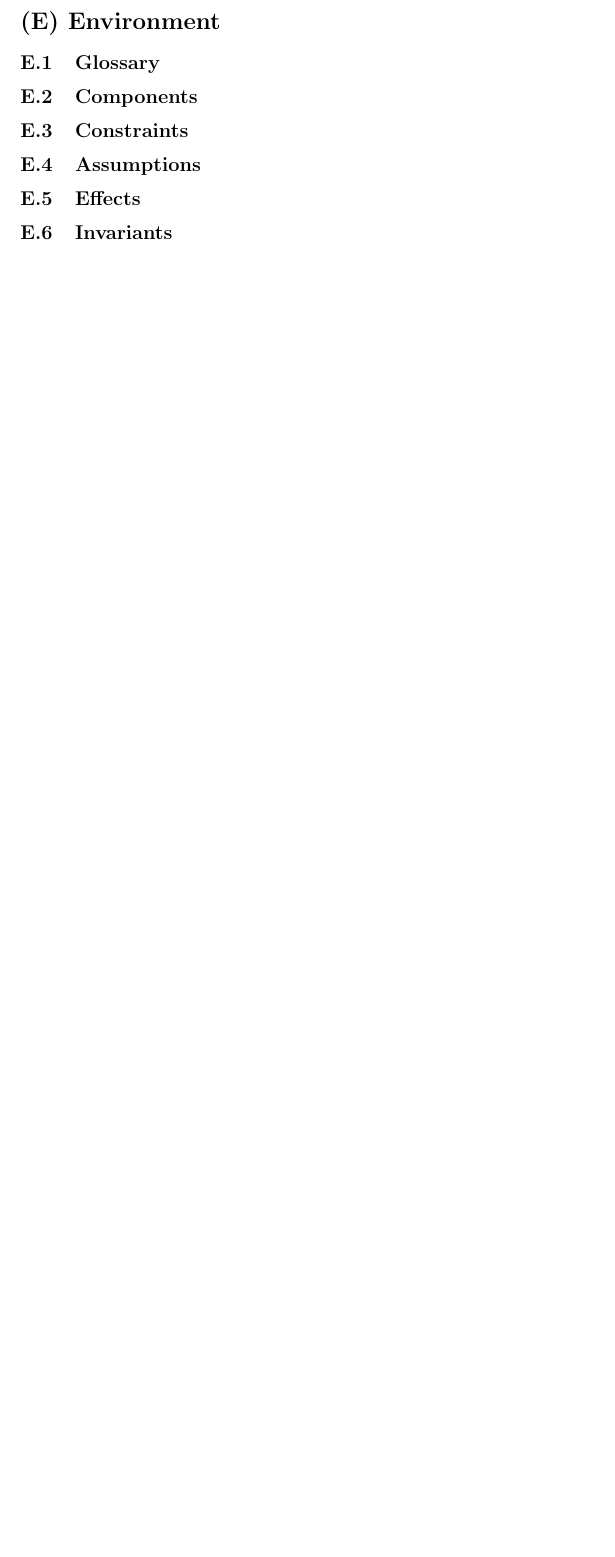
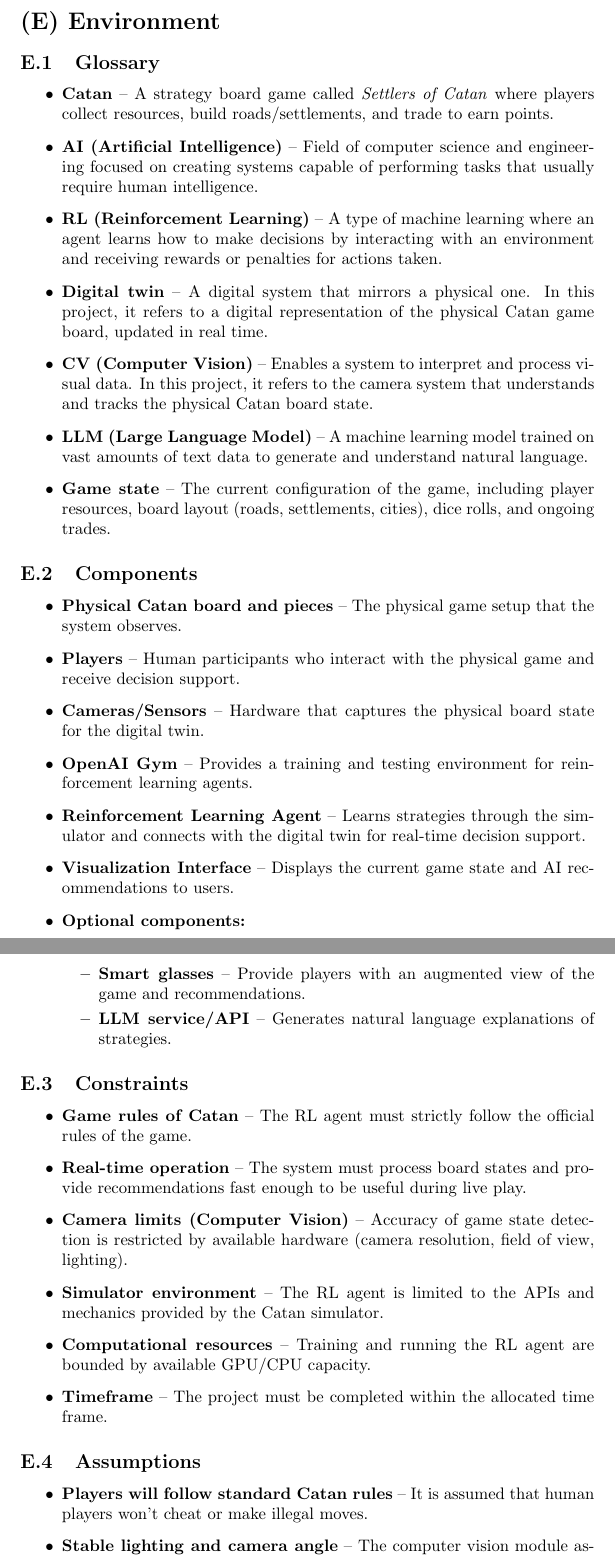
Before and after one commit to SY3141/RLCatan, a LaTeX document (docs/SRS-Meyer/SRS.tex): part of page 2 of 7 before the commit and two parts of pages 2 and 3 of 9 after it, the two joined at a grey line, cut so that both start at the same text, the shorter picture padded with empty space. Compiled offline with pdfLaTeX.

Commit message:
added environment into latex doc

```diff
--- a/docs/SRS-Meyer/SRS.tex
+++ b/docs/SRS-Meyer/SRS.tex
@@ -53,9 +53,43 @@
 \setcounter{subsection}{0}
 
 \subsection{Glossary}\label{subsec:glossary}
+\begin{itemize}
+    \item \textbf{Catan} – A strategy board game called \textit{Settlers of Catan} where players collect resources, build roads/settlements, and trade to earn points.
+    \item \textbf{AI (Artificial Intelligence)} – Field of computer science and engineering focused on creating systems capable of performing tasks that usually require human intelligence.
+    \item \textbf{RL (Reinforcement Learning)} – A type of machine learning where an agent learns how to make decisions by interacting with an environment and receiving rewards or penalties for actions taken.
+    \item \textbf{Digital twin} – A digital system that mirrors a physical one. In this project, it refers to a digital representation of the physical Catan game board, updated in real time.
+    \item \textbf{CV (Computer Vision)} – Enables a system to interpret and process visual data. In this project, it refers to the camera system that understands and tracks the physical Catan board state.
+    \item \textbf{LLM (Large Language Model)} – A machine learning model trained on vast amounts of text data to generate and understand natural language.
+    \item \textbf{Game state} – The current configuration of the game, including player resources, board layout (roads, settlements, cities), dice rolls, and ongoing trades.
+\end{itemize}
 
 \subsection{Components}\label{subsec:components2}
+\begin{itemize}
+    \item \textbf{Physical Catan board and pieces} – The physical game setup that the system observes.
+    \item \textbf{Players} – Human participants who interact with the physical game and receive decision support.
+    \item \textbf{Cameras/Sensors} – Hardware that captures the physical board state for the digital twin.
+    \item \textbf{OpenAI Gym} – Provides a training and testing environment for reinforcement learning agents.
+    \item \textbf{Reinforcement Learning Agent} – Learns strategies through the simulator and connects with the digital twin for real-time decision support.
+    \item \textbf{Visualization Interface} – Displays the current game state and AI recommendations to users.
+    \item \textbf{Optional components:}
+    \begin{itemize}
+        \item \textbf{Smart glasses} – Provide players with an augmented view of the game and recommendations.
+        \item \textbf{LLM service/API} – Generates natural language explanations of strategies.
+    \end{itemize}
+\end{itemize}
 
 \subsection{Constraints}\label{subsec:constraints}
+\begin{itemize}
+    \item \textbf{Game rules of Catan} – The RL agent must strictly follow the official rules of the game.
+    \item \textbf{Real-time operation} – The system must process board states and provide recommendations fast enough to be useful during live play.
+    \item \textbf{Camera limits (Computer Vision)} – Accuracy of game state detection is restricted by available hardware (camera resolution, field of view, lighting).
+    \item \textbf{Simulator environment} – The RL agent is limited to the APIs and mechanics provided by the Catan simulator.
+    \item \textbf{Computational resources} – Training and running the RL agent are bounded by available GPU/CPU capacity.
+    \item \textbf{Timeframe} – The project must be completed within the allocated time frame.
+\end{itemize}
 
 \subsection{Assumptions}\label{subsec:assumptions}
+\begin{itemize}
+    \item \textbf{Players will follow standard Catan rules} – It is assumed that human players won’t cheat or make illegal moves.
+    \item \textbf{Stable lighting and camera angle} – The computer vision module assumes it can reliably see the board under stable conditions.
+    \item \textbf{Network and device reliability} – It is assumed that player devices and connections work well enough for real-time suggestions.
```
Also changed, not shown: docs/SRS-Meyer/SRS.tex (16 more changed lines).
